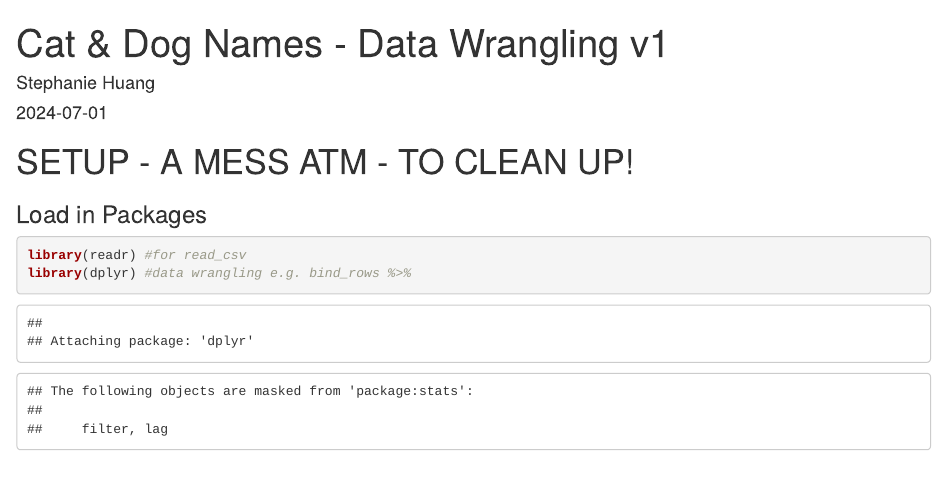
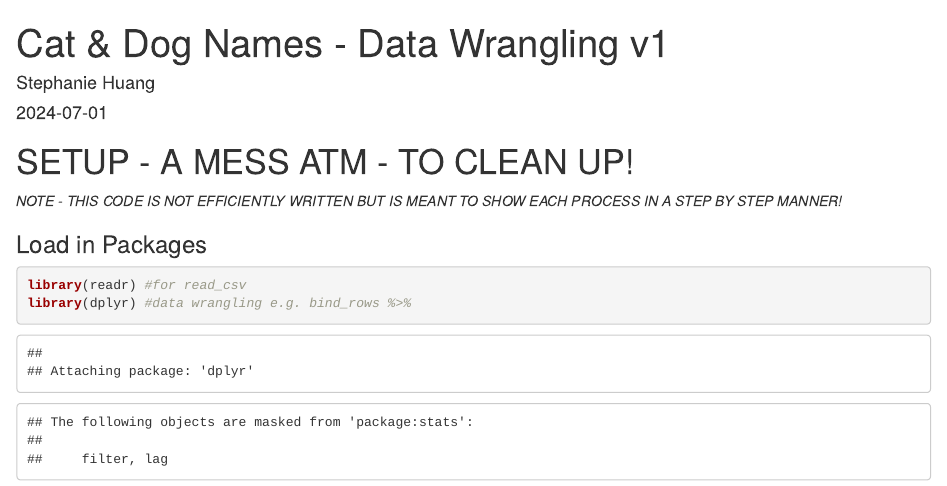
Before and after one commit to stephaniejh/vuwpsycr, an R Markdown document (catdog_030724/catdog_data_wrangling_v1.Rmd): the page in a window 1100 px wide, from its top. Rendered offline with R 4.5, knitr and Pandoc, with nearby package versions.

Commit message:
added note

````diff
--- a/catdog_030724/catdog_data_wrangling_v1.Rmd
+++ b/catdog_030724/catdog_data_wrangling_v1.Rmd
@@ -10,6 +10,7 @@ knitr::opts_chunk$set(echo = TRUE)
 ```
 
 # SETUP - A MESS ATM - TO CLEAN UP!
+*NOTE - THIS CODE IS NOT EFFICIENTLY WRITTEN BUT IS MEANT TO SHOW EACH PROCESS IN A STEP BY STEP MANNER!*
 
 ### Load in Packages
 
````
Also changed, not shown: catdog_030724/catdog_data_wrangling_v1.html.
